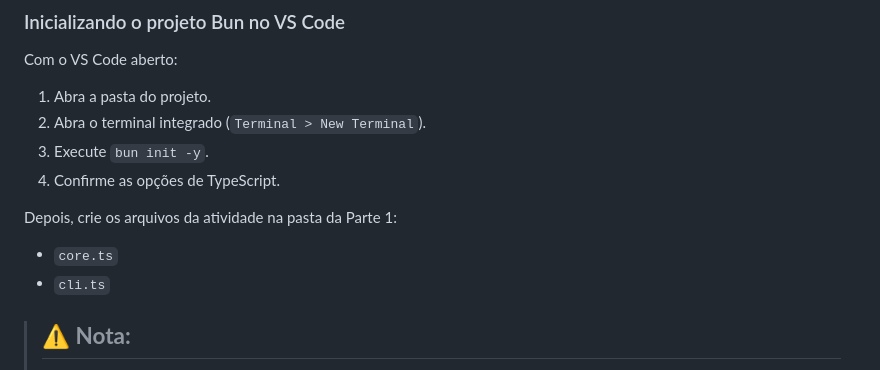
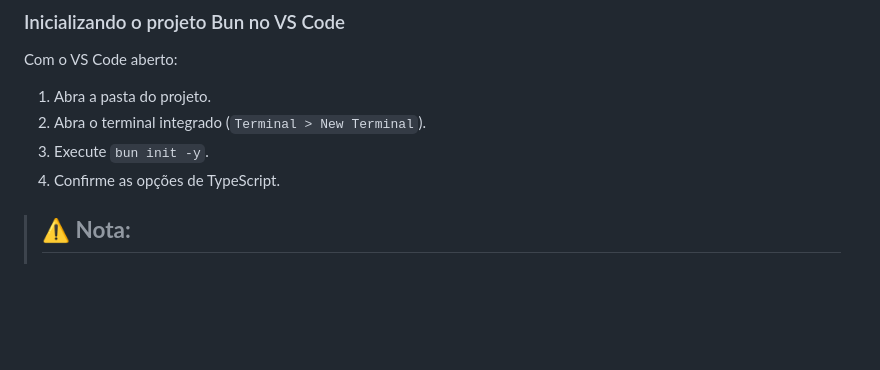
Before and after one commit to drachehavoc/ia24-prog.2, a Markdown page: README.md, the part around the change. GitHub-like rendering; blank space fills up the shorter version.

Commit message:
revisão 1 da atividade 1.4

```diff
--- a/README.md
+++ b/README.md
@@ -60,11 +60,6 @@ Com o VS Code aberto:
 2. Abra o terminal integrado (`Terminal > New Terminal`).
 3. Execute `bun init -y`.
 4. Confirme as opções de TypeScript.
-
-Depois, crie os arquivos da atividade na pasta da Parte 1:
-
-- `core.ts`
-- `cli.ts`
 
 > **⚠️ Nota:**
 > ---
```
